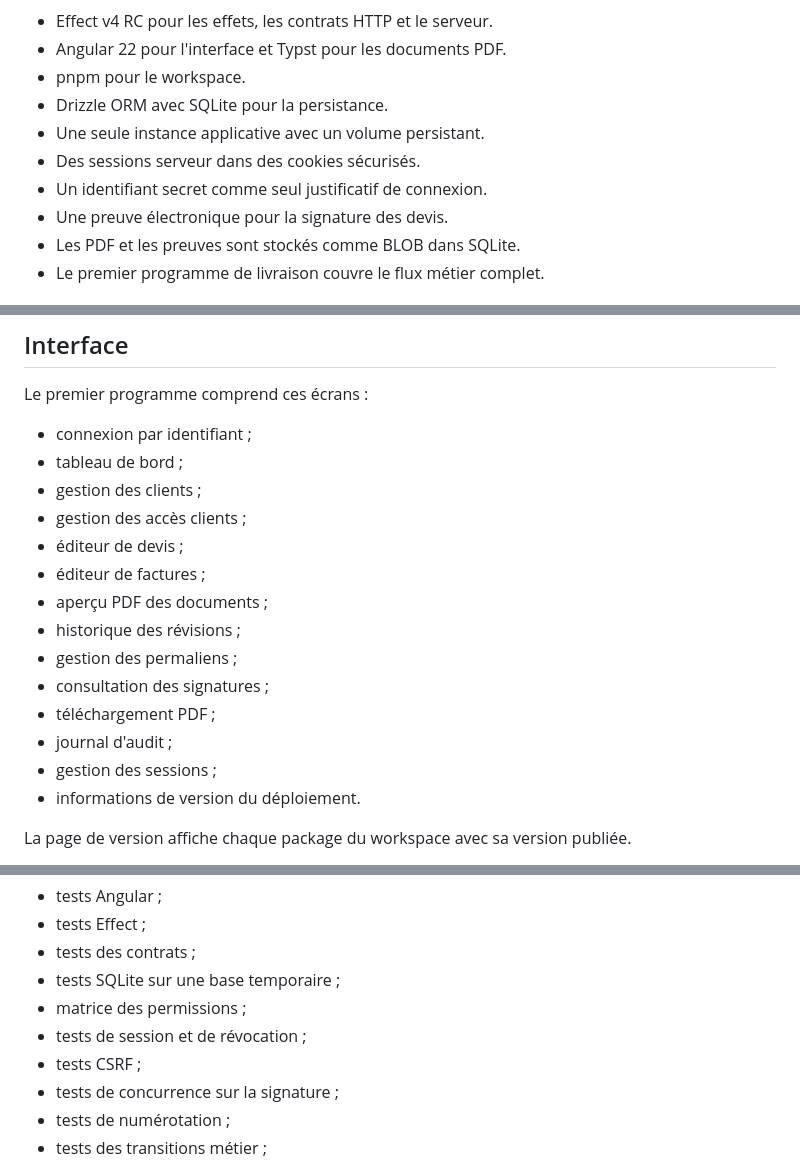
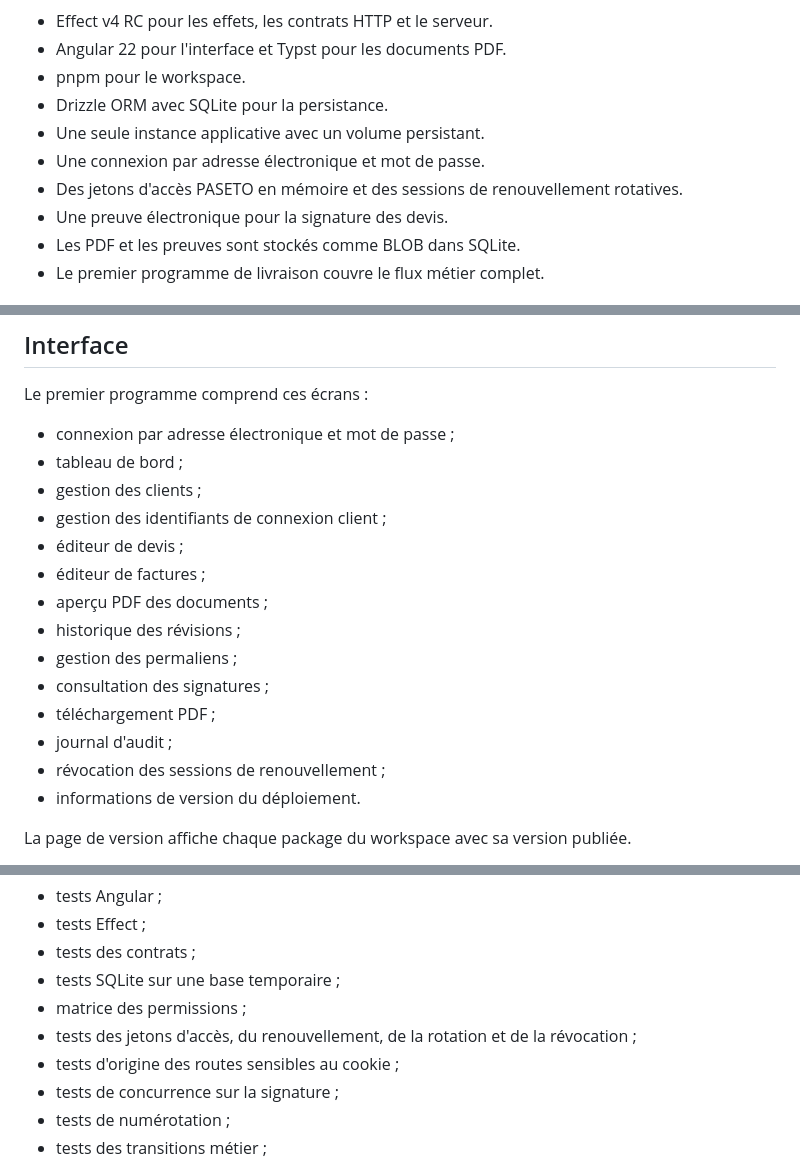
Before and after one commit to sachahjkl/froment.software, a Markdown page: docs/back-office-architecture.md, 3 parts joined by grey strips. Rendered like a GitHub page.

```diff
--- a/docs/back-office-architecture.md
+++ b/docs/back-office-architecture.md
@@ -11,8 +11,8 @@ Les décisions suivantes sont validées :
 - pnpm pour le workspace.
 - Drizzle ORM avec SQLite pour la persistance.
 - Une seule instance applicative avec un volume persistant.
-- Des sessions serveur dans des cookies sécurisés.
-- Un identifiant secret comme seul justificatif de connexion.
+- Une connexion par adresse électronique et mot de passe.
+- Des jetons d'accès PASETO en mémoire et des sessions de renouvellement rotatives.
 - Une preuve électronique pour la signature des devis.
 - Les PDF et les preuves sont stockés comme BLOB dans SQLite.
 - Le premier programme de livraison couvre le flux métier complet.
@@ -409,10 +404,10 @@ Cette preuve ne constitue pas une signature qualifiée eIDAS.
 
 Le premier programme comprend ces écrans :
 
-- connexion par identifiant ;
+- connexion par adresse électronique et mot de passe ;
 - tableau de bord ;
 - gestion des clients ;
-- gestion des accès clients ;
+- gestion des identifiants de connexion client ;
 - éditeur de devis ;
 - éditeur de factures ;
 - aperçu PDF des documents ;
@@ -421,7 +416,7 @@ Le premier programme comprend ces écrans :
 - consultation des signatures ;
 - téléchargement PDF ;
 - journal d'audit ;
-- gestion des sessions ;
+- révocation des sessions de renouvellement ;
 - informations de version du déploiement.
 
 La page de version affiche chaque package du workspace avec sa version publiée.
@@ -530,8 +525,8 @@ Le programme doit passer ces validations :
 - tests des contrats ;
 - tests SQLite sur une base temporaire ;
 - matrice des permissions ;
-- tests de session et de révocation ;
-- tests CSRF ;
+- tests des jetons d'accès, du renouvellement, de la rotation et de la révocation ;
+- tests d'origine des routes sensibles au cookie ;
 - tests de concurrence sur la signature ;
 - tests de numérotation ;
 - tests des transitions métier ;
```
Also changed, not shown: other parts of docs/back-office-architecture.md (+48 -53 lines), TASKS.md (+2 -3 lines).
